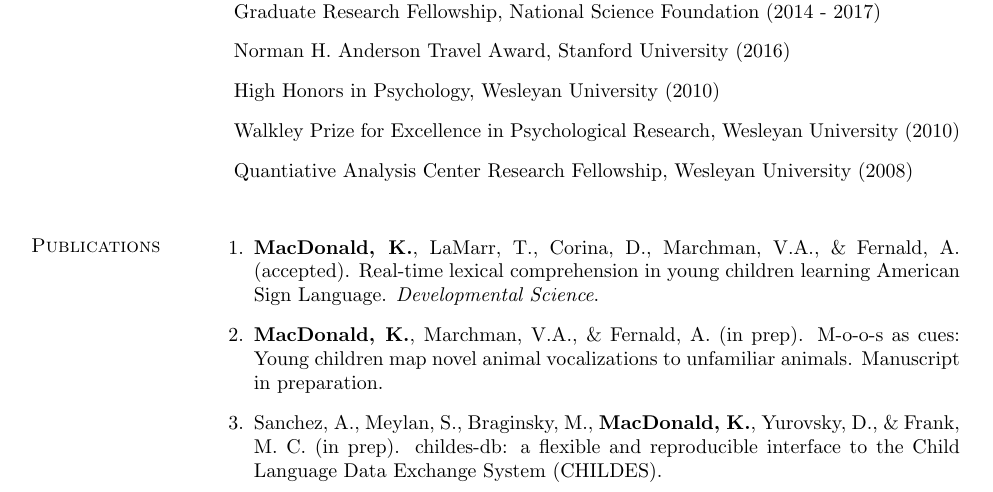
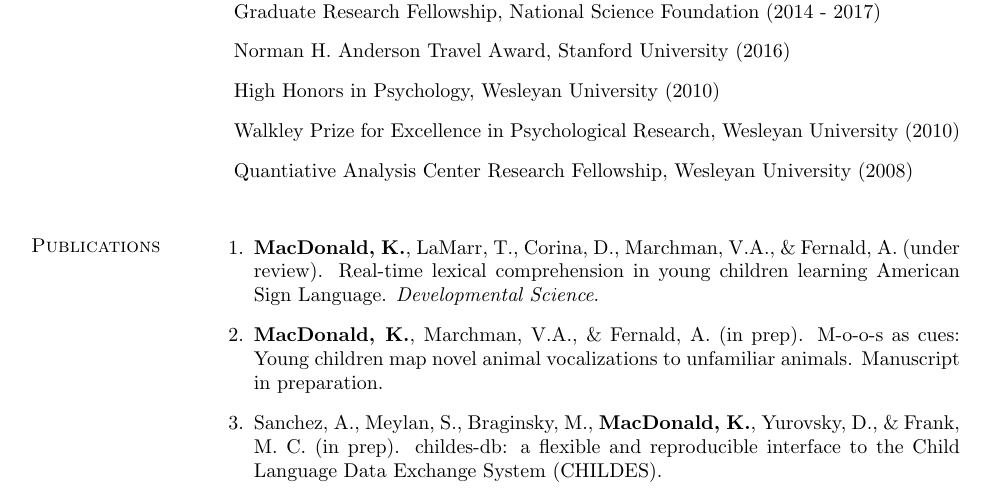
Before and after one commit to kemacdonald/kemacdonald.github.io, a LaTeX CV (CV/km_cv.tex): part of page 1 of 4, cut so that both start at the same text. Compiled offline with pdfLaTeX.

Commit message:
updating cv

```diff
--- a/CV/km_cv.tex
+++ b/CV/km_cv.tex
@@ -330,7 +330,7 @@ Middletown, CT
 \vspace{-.1275in}
 \begin{bibsection}
 
-\item {\bf MacDonald, K.}, LaMarr, T., Corina, D., Marchman, V.A., \& Fernald, A. (accepted). Real-time lexical comprehension in young children learning American Sign Language. \emph{Developmental Science}.
+\item {\bf MacDonald, K.}, LaMarr, T., Corina, D., Marchman, V.A., \& Fernald, A. (under review). Real-time lexical comprehension in young children learning American Sign Language. \emph{Developmental Science}.
 
 \item {\bf MacDonald, K.}, Marchman, V.A., \& Fernald, A. (in prep). M-o-o-s as cues: Young children map novel animal vocalizations to unfamiliar animals. Manuscript in preparation.
 
```
Also changed, not shown: CV/km_cv.pdf, 1 other file.
